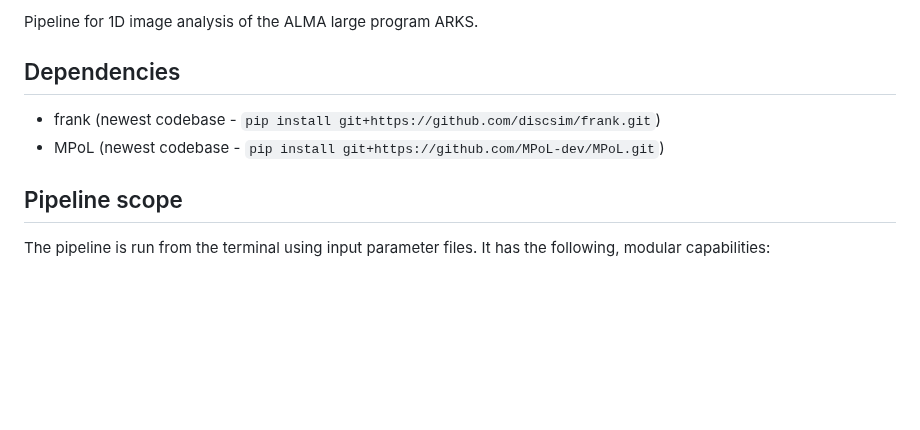
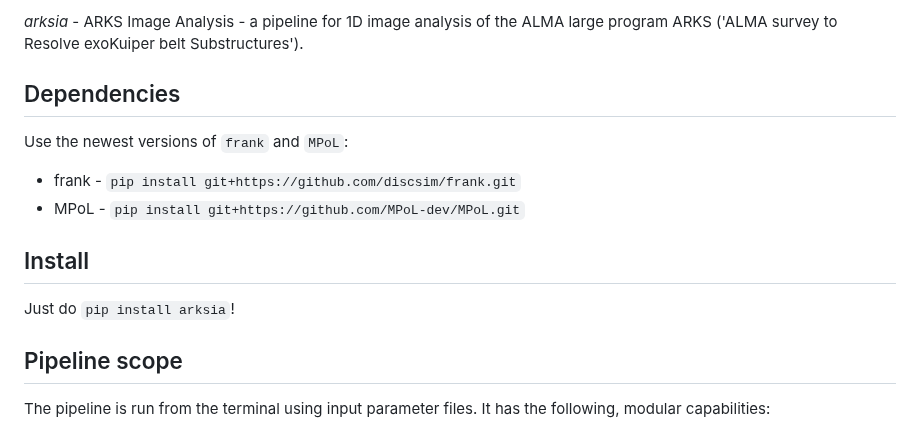
Before and after one commit to jeffjennings/arksia, a Markdown page: README.md, the part around the change. Drawn GitHub-style; blank space fills up the shorter version.

Commit message:
README: install instructions

```diff
--- a/README.md
+++ b/README.md
@@ -1,9 +1,14 @@
-Pipeline for 1D image analysis of the ALMA large program ARKS.
+_arksia_ - ARKS Image Analysis - a pipeline for 1D image analysis of the ALMA large program ARKS ('ALMA survey to Resolve exoKuiper belt Substructures').
 
 Dependencies
 ------------
-- frank (newest codebase - `pip install git+https://github.com/discsim/frank.git`)
-- MPoL (newest codebase - `pip install git+https://github.com/MPoL-dev/MPoL.git`)
+Use the newest versions of `frank` and `MPoL`:
+- frank - `pip install git+https://github.com/discsim/frank.git`
+- MPoL - `pip install git+https://github.com/MPoL-dev/MPoL.git`
+
+Install
+-------
+Just do `pip install arksia`!
 
 Pipeline scope
 --------------
```
